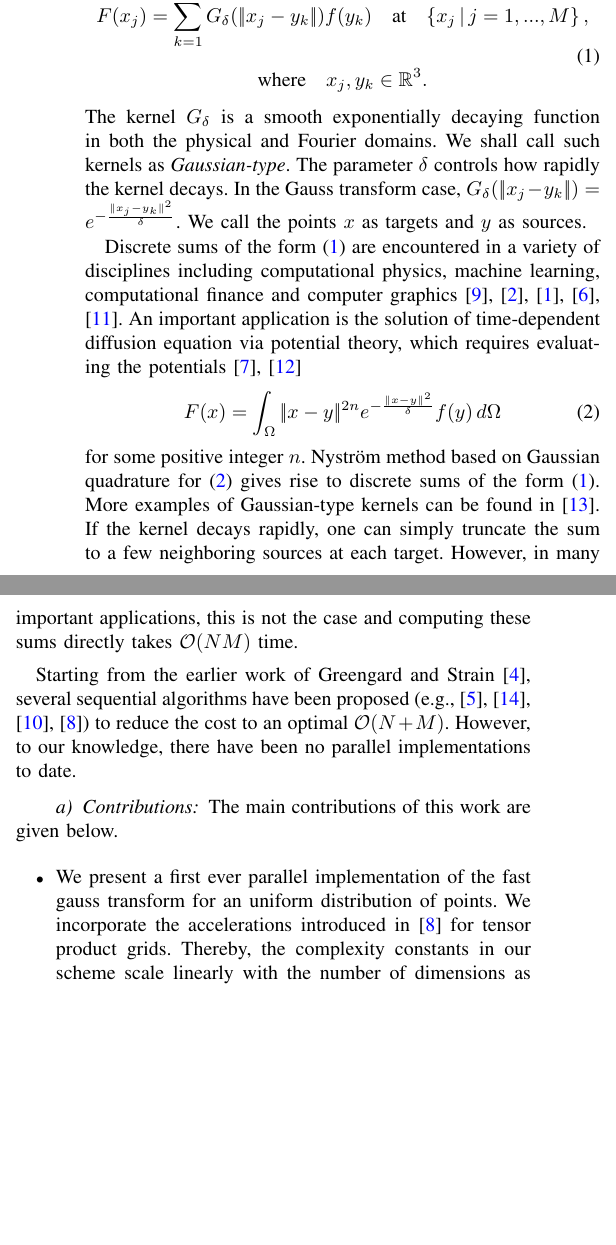
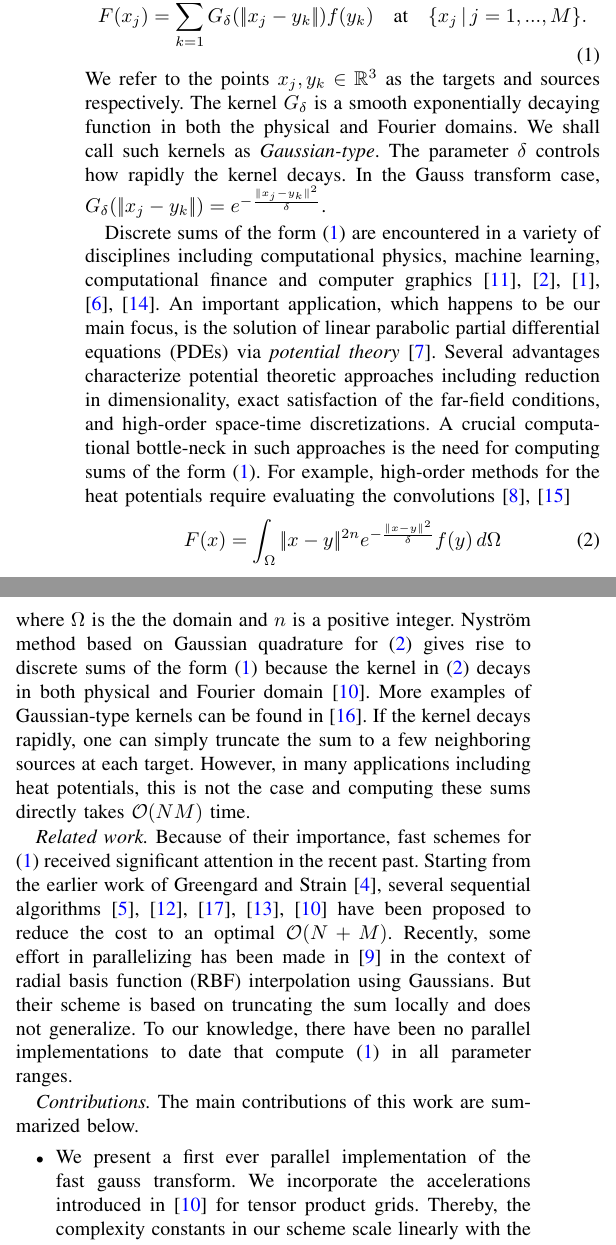
Before and after one commit to rahulsampath/pfgt, a LaTeX paper (pFGT/doc/sc10.tex, which reads pFGT/doc/intro.tex): two parts of the columns of page 1 of 6, joined at a grey line, cut so that both start at the same text, the shorter picture padded with empty space. Compiled offline with pdfLaTeX.

Commit message:
more to intro

```diff
--- a/pFGT/doc/intro.tex
+++ b/pFGT/doc/intro.tex
@@ -1,28 +1,24 @@
 Gauss transform is one of several discrete spatial transforms of the form
 %
-\beq F(x_j) = \sum_{k=1}^N \kernel f(y_k) \quad \text{at} \quad \{ x_j \, | \, j = 1,...,M \} \, , \label{gt} \eeq
-\[\text{where} \quad x_j, y_k \in \mathbb{R}^3. \]
+\beq F(x_j) = \sum_{k=1}^N \kernel f(y_k) \quad \text{at} \quad \{ x_j \, | \, j = 1,...,M \}.  \label{gt} \eeq
 %
-The kernel $G_\delta$ is a smooth exponentially decaying function in both the physical
-and Fourier domains. We shall call such kernels as {\em Gaussian-type}. The parameter $\delta$ controls how rapidly the kernel decays.  In the Gauss transform case, $\kernel = e^{-\frac{\norm{x_j - y_k}^2}{\delta}}$. We call the
-points $x$ as targets and $y$ as sources.
+We refer to the points $ x_j, y_k \in \mathbb{R}^3 $ as the targets and sources respectively. The kernel $G_\delta$ is a smooth exponentially decaying function in both the physical and Fourier domains. We shall call such kernels as {\em Gaussian-type}. The parameter $\delta$ controls how rapidly the kernel decays.  In the Gauss transform case, $\kernel = e^{-\frac{\norm{x_j - y_k}^2}{\delta}}$.
 
 Discrete sums of the form (\ref{gt}) are encountered in a variety of disciplines including computational physics,
- machine learning, computational finance and computer graphics \cite{strain94adap, elgammal03, broadie03, kim05, veerapaneni08}. An important application is the solution of time-dependent diffusion equation via potential theory, which requires evaluating the potentials \cite{li09, skv09}
+ machine learning, computational finance and computer graphics \cite{strain94adap, elgammal03, broadie03, kim05, veerapaneni08}. An important application, which happens to be our main focus, is the solution of linear parabolic partial differential equations (PDEs) via {\em potential theory} \cite{kress99}. Several advantages characterize potential theoretic approaches including reduction in dimensionality, exact satisfaction of the far-field conditions, and high-order space-time discretizations. A crucial computational bottle-neck in such approaches is the need for computing sums of the form (\ref{gt}). For example, high-order methods for the heat potentials require evaluating the convolutions \cite{li09, skv09}
 %
 \beq F(x) = \int_\Omega \norm{x - y}^{2n} e^{-\frac{\norm{x - y}^2}{\delta}} f(y) \, d\Omega \label{heat} \eeq
 %
-for some positive integer $n$. Nystr\"{o}m method based on Gaussian quadrature for (\ref{heat}) gives rise to discrete sums of the form (\ref{gt}). More examples of Gaussian-type kernels can be found in \cite{victor03}. If the kernel decays rapidly, one can simply truncate the sum to a few neighboring sources at each target. However, in many important applications, this is not the case and computing these sums directly takes $\bigO(NM)$ time.
+where $\Omega$ is the the domain and $n$ is a positive integer. Nystr\"{o}m method based on Gaussian quadrature for (\ref{heat}) gives rise to discrete sums of the form (\ref{gt}) because the kernel in (\ref{heat}) decays in both physical and Fourier domain \cite{fggt}. More examples of Gaussian-type kernels can be found in \cite{victor03}. If the kernel decays rapidly, one can simply truncate the sum to a few neighboring sources at each target. However, in many applications including heat potentials, this is not the case and computing these sums directly takes $\bigO(NM)$ time.
 
-Starting from the earlier work of Greengard and Strain \cite{fgt}, several sequential algorithms have
-been proposed (e.g.,  \cite{greengard98, duraiswami03, tausch09, fggt}) to reduce the
-cost to an optimal $\bigO(N+M)$. However, to our knowledge, there have been no parallel implementations to date.
+{\em Related work.} Because of their importance, fast schemes for (\ref{gt}) received significant attention in the recent past.
+Starting from the earlier work of Greengard and Strain \cite{fgt}, several sequential algorithms \cite{greengard98, sun02, duraiswami03, tausch09, fggt} have been proposed to reduce the cost to an optimal $\bigO(N+M)$. Recently, some effort in parallelizing has been made in \cite{rio09} in the context of radial basis function (RBF) interpolation using Gaussians. But their scheme is based on truncating the sum locally and does not generalize. To our knowledge, there have been no parallel implementations to date that compute (\ref{gt}) in all parameter ranges.
 
-\paragraph{Contributions} The main contributions of this work are given below.
+{\em Contributions.} The main contributions of this work are summarized below.
 \begin{itemize}
 %
-\item We present a first ever parallel implementation of the fast gauss transform for an
-uniform distribution of points. We incorporate the accelerations introduced in \cite{fggt} for tensor product grids.
+\item We present a first ever parallel implementation of the fast gauss transform.
+We incorporate the accelerations introduced in \cite{fggt} for tensor product grids.
 Thereby, the complexity constants in our scheme scale linearly with the number of dimensions
 as opposed to exponential growth.
 %
```
Also changed, not shown: pFGT/doc/sc10.bib (+17 -0 lines).
